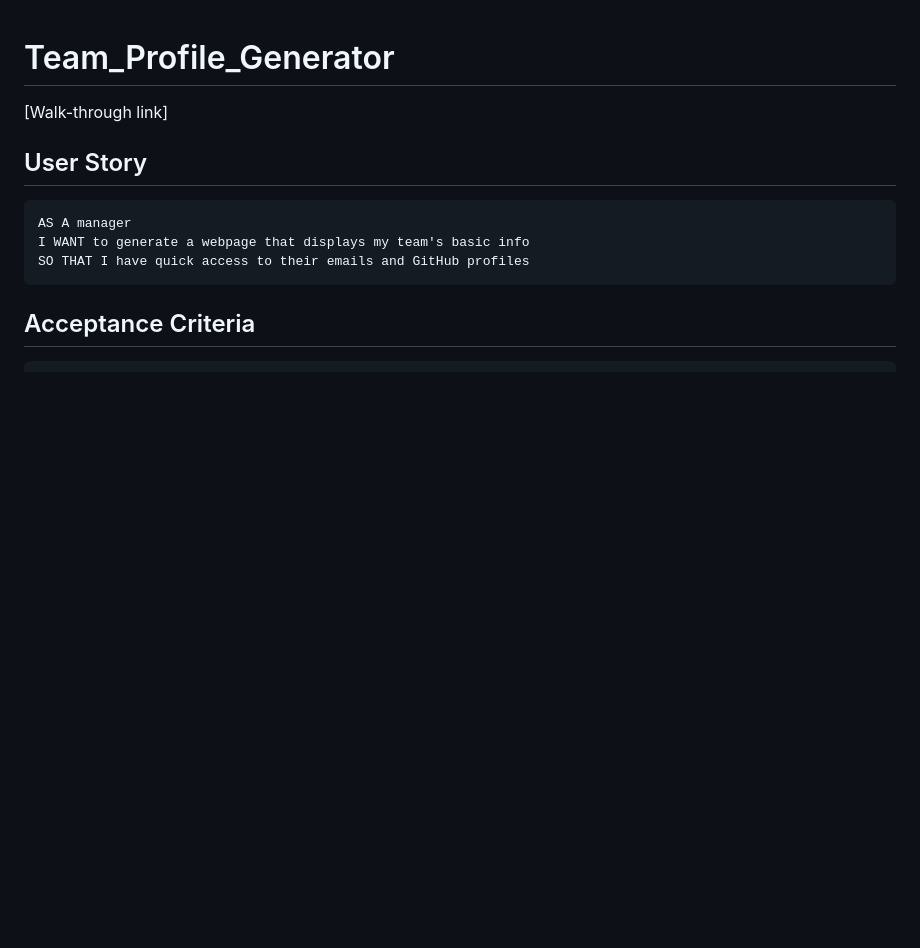
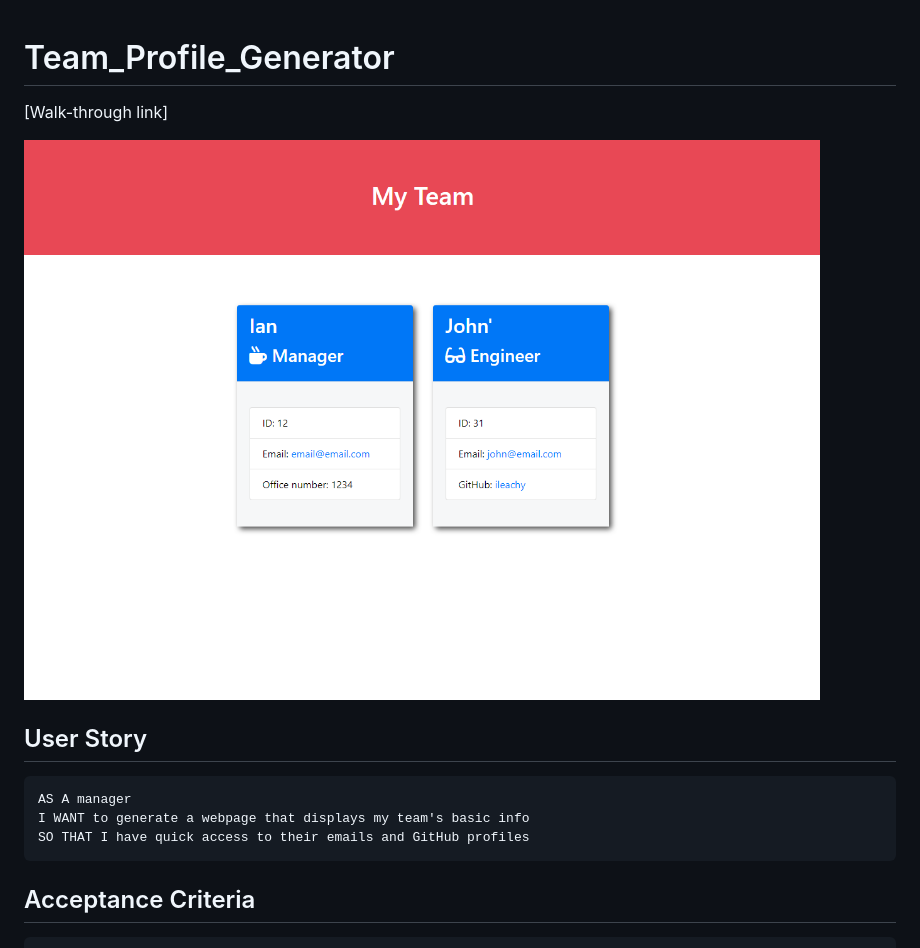
Before and after one commit to ileachy/Team_Profile_Generator, a Markdown page: README.md, the part around the change. Drawn GitHub-style; pictures changed too: assets/team-profile-gen.png (added); blank space fills up the shorter version.

Commit message:
added Screen shot

```diff
--- a/README.md
+++ b/README.md
@@ -1,6 +1,8 @@
 # Team_Profile_Generator
 
 [Walk-through link]
+
+![](assets/team-profile-gen.png)
 
 ## User Story
 
```
